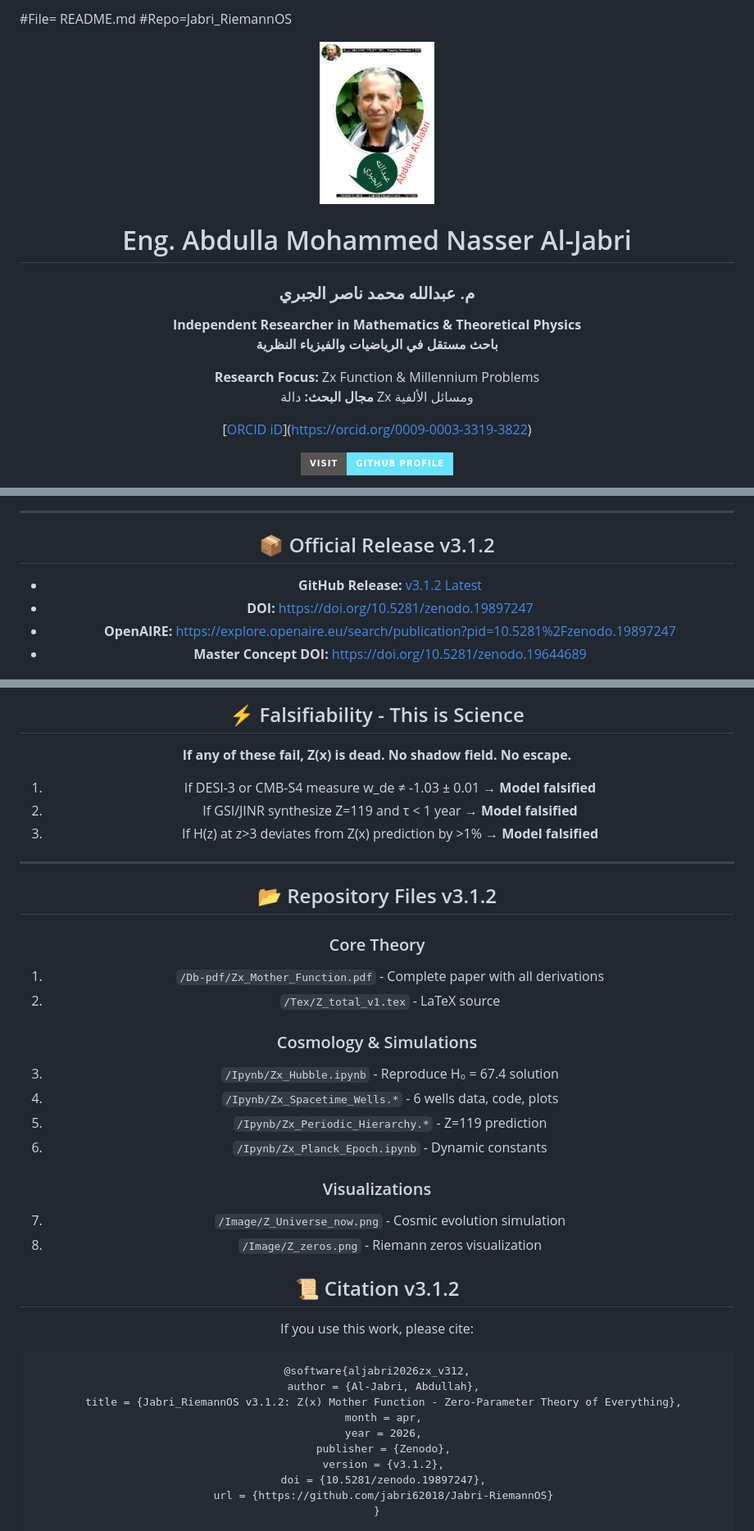
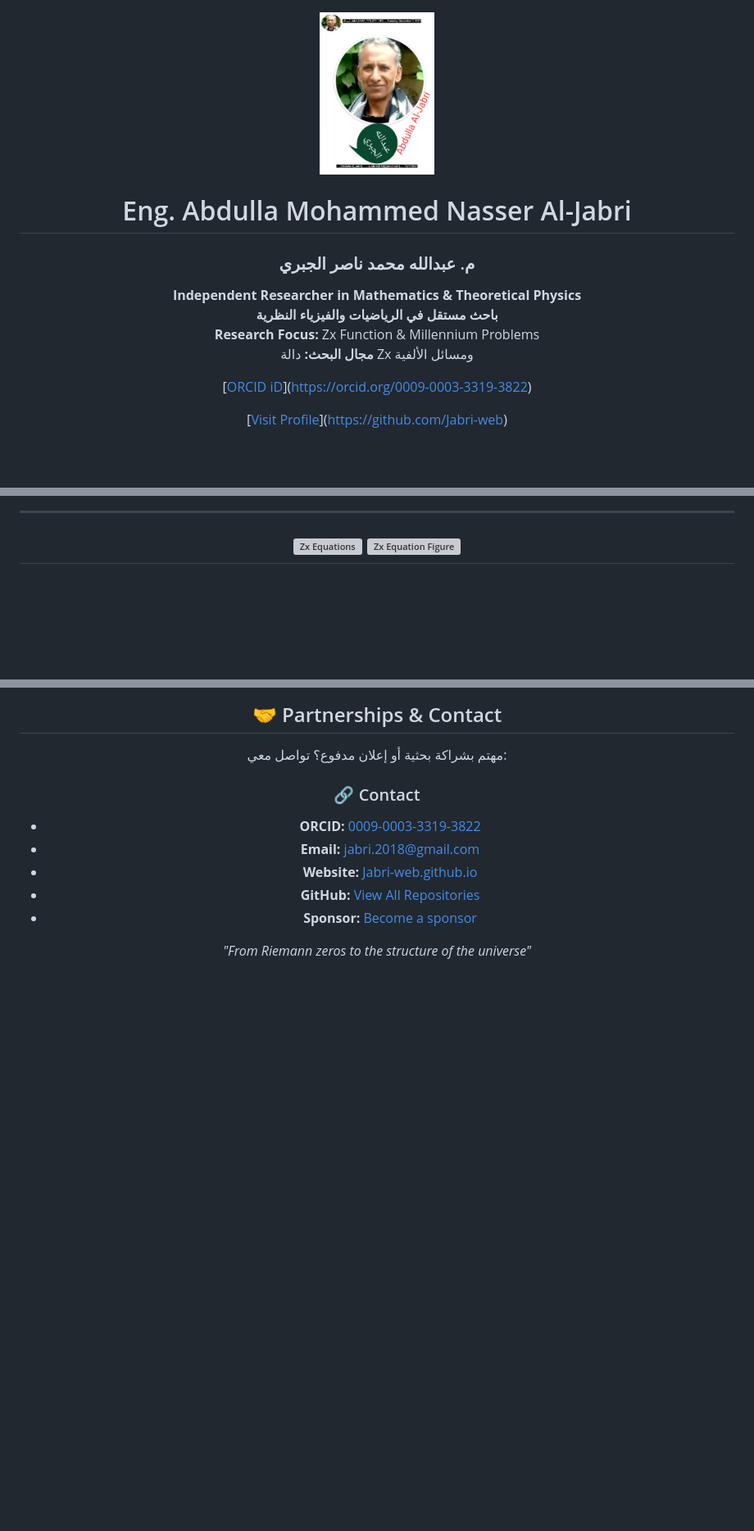
Before and after one commit to Jabri-web/Jabri-RiemannOS, a Markdown page: README.md, 3 parts joined by grey strips. Shown at 82% size. Drawn GitHub-style; badges without logos; blank space fills up the shorter version; grey boxes are pictures that could not be loaded.

Commit message:
Update README.md
Updated README to include new sections and improved formatting.

````diff
--- a/README.md
+++ b/README.md
@@ -1,21 +1,15 @@
-#File= README.md
-#Repo=Jabri_RiemannOS
-
 <div align="center">
 
-<img src="/Image/Jabri_photo.png" width="140" height="140" style="border-radius:50%; border:4px solid #6ae3ff; object-fit:cover;">
+<img src="Image/Jabri-photo.png" width="140" height="140" style="border-radius:50%; border:4px solid #6ae3ff; object-fit:cover;">
 
 # Eng. Abdulla Mohammed Nasser Al-Jabri
 ### م. عبدالله محمد ناصر الجبري
-
 **Independent Researcher in Mathematics & Theoretical Physics**
 **باحث مستقل في الرياضيات والفيزياء النظرية**
-
 **Research Focus:** Zx Function & Millennium Problems
 **مجال البحث:** دالة Zx ومسائل الألفية
 
-
 [[ORCID iD](https://img.shields.io/badge/ORCID-0009--0003--3319--3822-A6CE39?style=for-the-badge&logo=orcid&logoColor=white)](https://orcid.org/0009-0003-3319-3822)
 
-[![Visit Profile](https://img.shields.io/badge/Visit-GitHub%20Profile-6ae3ff?style=for-the-badge&logo=github)](https://github.com/Jabri-web)
+[[Visit Profile](https://img.shields.io/badge/Visit-GitHub%20Profile-6ae3ff?style=for-the-badge&logo=github)](https://github.com/Jabri-web)
 
@@ -26,8 +23,6 @@
 
 ---
-## 📦 Official Release v3.1.2
-- **GitHub Release:** [v3.1.2 Latest](https://github.com/jabri62018/Jabri-RiemannOS/releases/tag/v3.1.2)
-- **DOI:** https://doi.org/10.5281/zenodo.19897247
-- **OpenAIRE:** https://explore.openaire.eu/search/publication?pid=10.5281%2Fzenodo.19897247
-- **Master Concept DOI:** https://doi.org/10.5281/zenodo.19644689
+![Zx Equations](Image/Zx_Equations.png)
+![Zx Equation Figure](Image/Zx_Eq_figure.png)
+---
 
@@ -92,42 +77,14 @@
 
-## ⚡ Falsifiability - This is Science
+## 🤝 Partnerships & Contact
+مهتم بشراكة بحثية أو إعلان مدفوع؟ تواصل معي:
 
-**If any of these fail, Z(x) is dead. No shadow field. No escape.**
+### 🔗 Contact
+- **ORCID:** [0009-0003-3319-3822](https://orcid.org/0009-0003-3319-3822)
+- **Email:** [jabri.2018@gmail.com](mailto:jabri.2018@gmail.com)
+- **Website:** [Jabri-web.github.io](https://Jabri-web.github.io)
+- **GitHub:** [View All Repositories](https://github.com/Jabri-web?tab=repositories)
+- **Sponsor:** [Become a sponsor](https://github.com/sponsors/Jabri-web)
 
-1. If DESI-3 or CMB-S4 measure w_de ≠ -1.03 ± 0.01 → **Model falsified**
-2. If GSI/JINR synthesize Z=119 and τ < 1 year → **Model falsified**
-3. If H(z) at z>3 deviates from Z(x) prediction by >1% → **Model falsified**
-
----
-
-## 📂 Repository Files v3.1.2
-
-### Core Theory
-1. `/Db-pdf/Zx_Mother_Function.pdf` - Complete paper with all derivations
-2. `/Tex/Z_total_v1.tex` - LaTeX source
-
-### Cosmology & Simulations
-3. `/Ipynb/Zx_Hubble.ipynb` - Reproduce H₀ = 67.4 solution
-4. `/Ipynb/Zx_Spacetime_Wells.*` - 6 wells data, code, plots
-5. `/Ipynb/Zx_Periodic_Hierarchy.*` - Z=119 prediction
-6. `/Ipynb/Zx_Planck_Epoch.ipynb` - Dynamic constants
-
-### Visualizations
-7. `/Image/Z_Universe_now.png` - Cosmic evolution simulation
-8. `/Image/Z_zeros.png` - Riemann zeros visualization
-
-## 📜 Citation v3.1.2
-
-If you use this work, please cite:
-
-```bibtex
-@software{aljabri2026zx_v312,
-  author = {Al-Jabri, Abdullah},
-  title = {Jabri_RiemannOS v3.1.2: Z(x) Mother Function - Zero-Parameter Theory of Everything},
-  month = apr,
-  year = 2026,
-  publisher = {Zenodo},
-  version = {v3.1.2},
-  doi = {10.5281/zenodo.19897247},
-  url = {https://github.com/jabri62018/Jabri-RiemannOS}
-}
+<div align="center">
+<i>"From Riemann zeros to the structure of the universe"</i>
+</div>
````
Also changed, not shown: other parts of README.md (+46 -53 lines).
